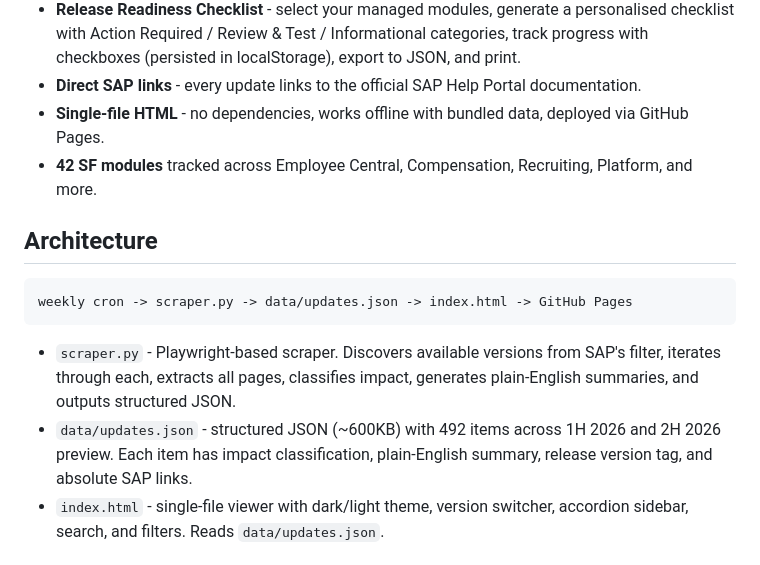
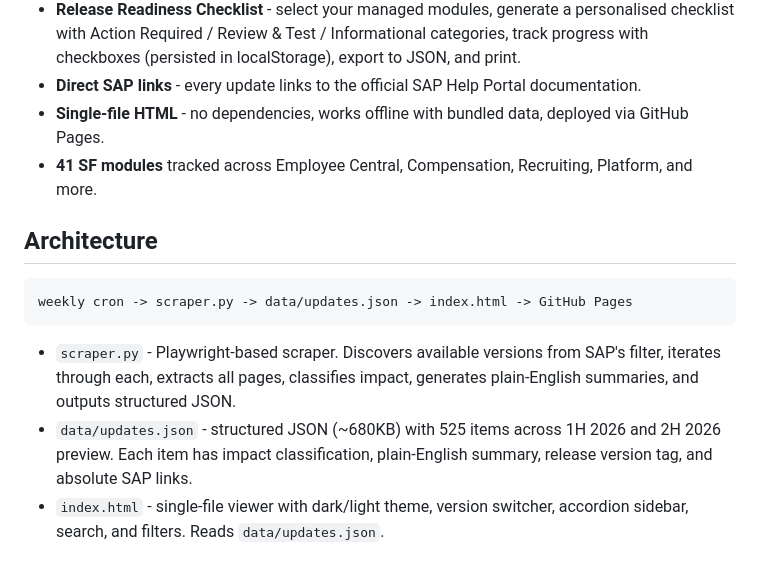
Before and after one commit to SahirVhora/sf-release-update, a Markdown page: README.md, the part around the change. GitHub-like rendering.

Commit message:
docs: fix stale generated-data figures
Co-Authored-By: Claude Sonnet 5 <noreply@anthropic.com>

````diff
--- a/README.md
+++ b/README.md
@@ -21,7 +21,7 @@ Live tracker for SAP SuccessFactors release updates. Pulls the latest changes fr
 - **Release Readiness Checklist** - select your managed modules, generate a personalised checklist with Action Required / Review & Test / Informational categories, track progress with checkboxes (persisted in localStorage), export to JSON, and print.
 - **Direct SAP links** - every update links to the official SAP Help Portal documentation.
 - **Single-file HTML** - no dependencies, works offline with bundled data, deployed via GitHub Pages.
-- **42 SF modules** tracked across Employee Central, Compensation, Recruiting, Platform, and more.
+- **41 SF modules** tracked across Employee Central, Compensation, Recruiting, Platform, and more.
 
 ## Architecture
 
@@ -30,7 +30,7 @@ weekly cron -> scraper.py -> data/updates.json -> index.html -> GitHub Pages
 ```
 
 - `scraper.py` - Playwright-based scraper. Discovers available versions from SAP's filter, iterates through each, extracts all pages, classifies impact, generates plain-English summaries, and outputs structured JSON.
-- `data/updates.json` - structured JSON (~600KB) with 492 items across 1H 2026 and 2H 2026 preview. Each item has impact classification, plain-English summary, release version tag, and absolute SAP links.
+- `data/updates.json` - structured JSON (~680KB) with 525 items across 1H 2026 and 2H 2026 preview. Each item has impact classification, plain-English summary, release version tag, and absolute SAP links.
 - `index.html` - single-file viewer with dark/light theme, version switcher, accordion sidebar, search, and filters. Reads `data/updates.json`.
 
 ## Setup
````
